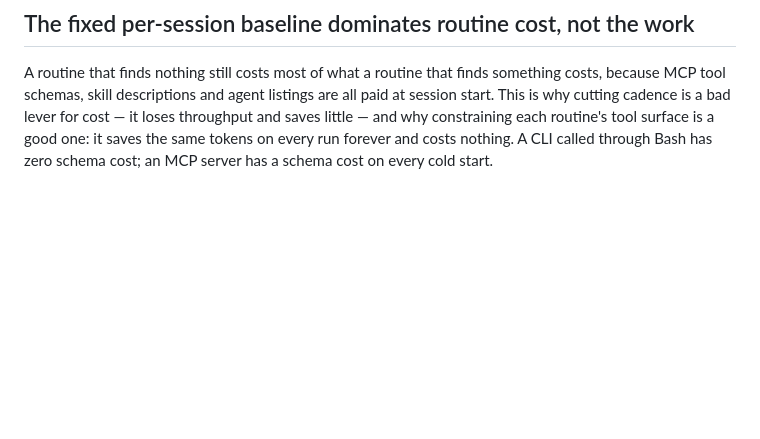
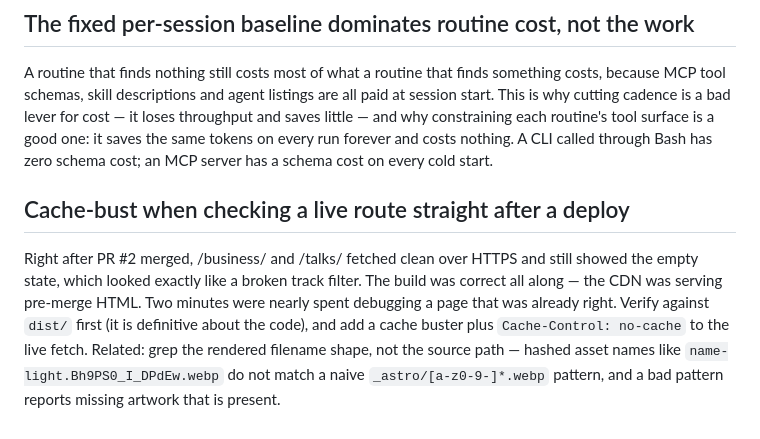
Before and after one commit to janmejai2002/janmejai2002.github.io, a Markdown page: docs/LESSONS.md, the part around the change. Rendered like a GitHub page; blank space fills up the shorter version.

Commit message:
Record the CDN-cache trap that faked an empty track page
Co-Authored-By: Claude Opus 5 <noreply@anthropic.com>

```diff
--- a/docs/LESSONS.md
+++ b/docs/LESSONS.md
@@ -128,3 +128,15 @@ cost — it loses throughput and saves little — and why constraining each rout
 tool surface is a good one: it saves the same tokens on every run forever and
 costs nothing. A CLI called through Bash has zero schema cost; an MCP server has
 a schema cost on every cold start.
+
+## Cache-bust when checking a live route straight after a deploy
+
+Right after PR #2 merged, /business/ and /talks/ fetched clean over HTTPS and
+still showed the empty state, which looked exactly like a broken track filter.
+The build was correct all along — the CDN was serving pre-merge HTML. Two
+minutes were nearly spent debugging a page that was already right. Verify
+against `dist/` first (it is definitive about the code), and add a cache
+buster plus `Cache-Control: no-cache` to the live fetch. Related: grep the
+rendered filename shape, not the source path — hashed asset names like
+`name-light.Bh9PS0_I_DPdEw.webp` do not match a naive `_astro/[a-z0-9-]*.webp`
+pattern, and a bad pattern reports missing artwork that is present.
```
